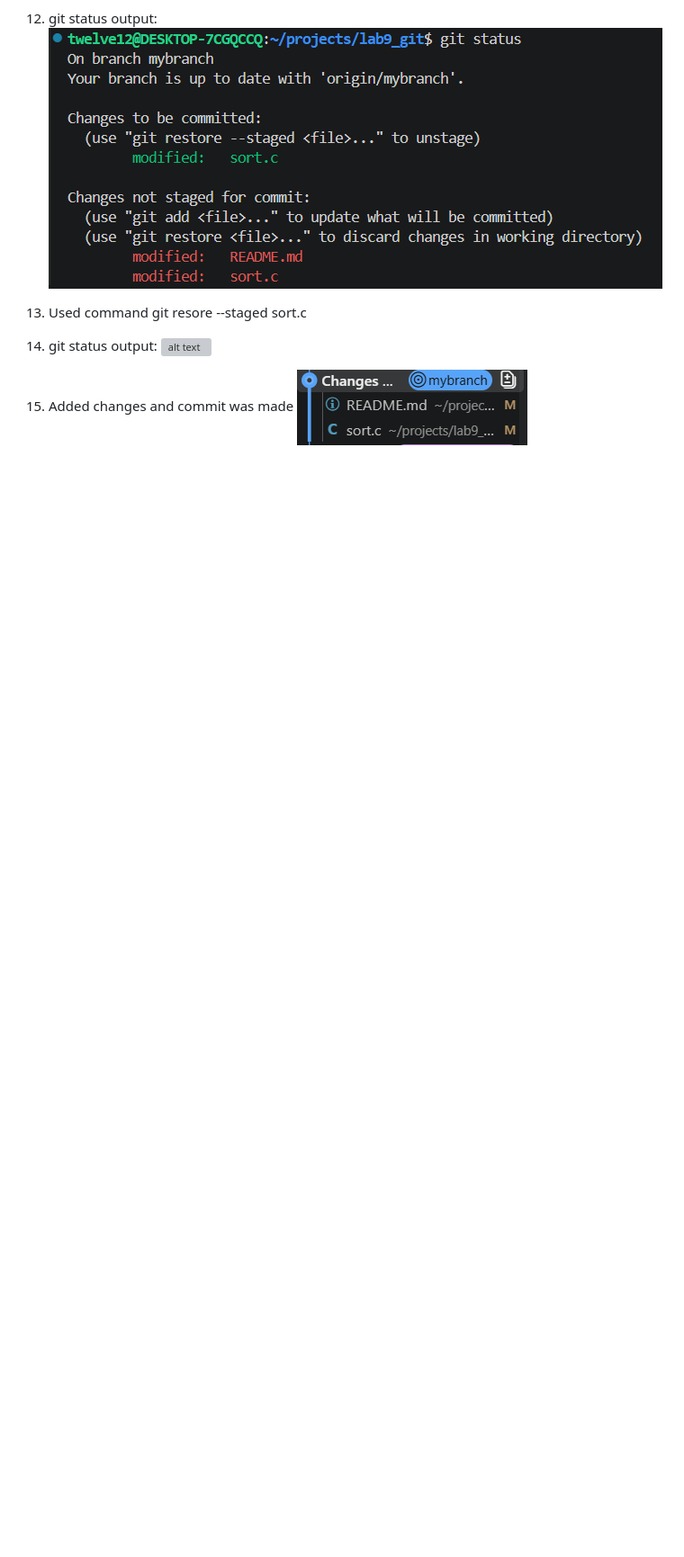
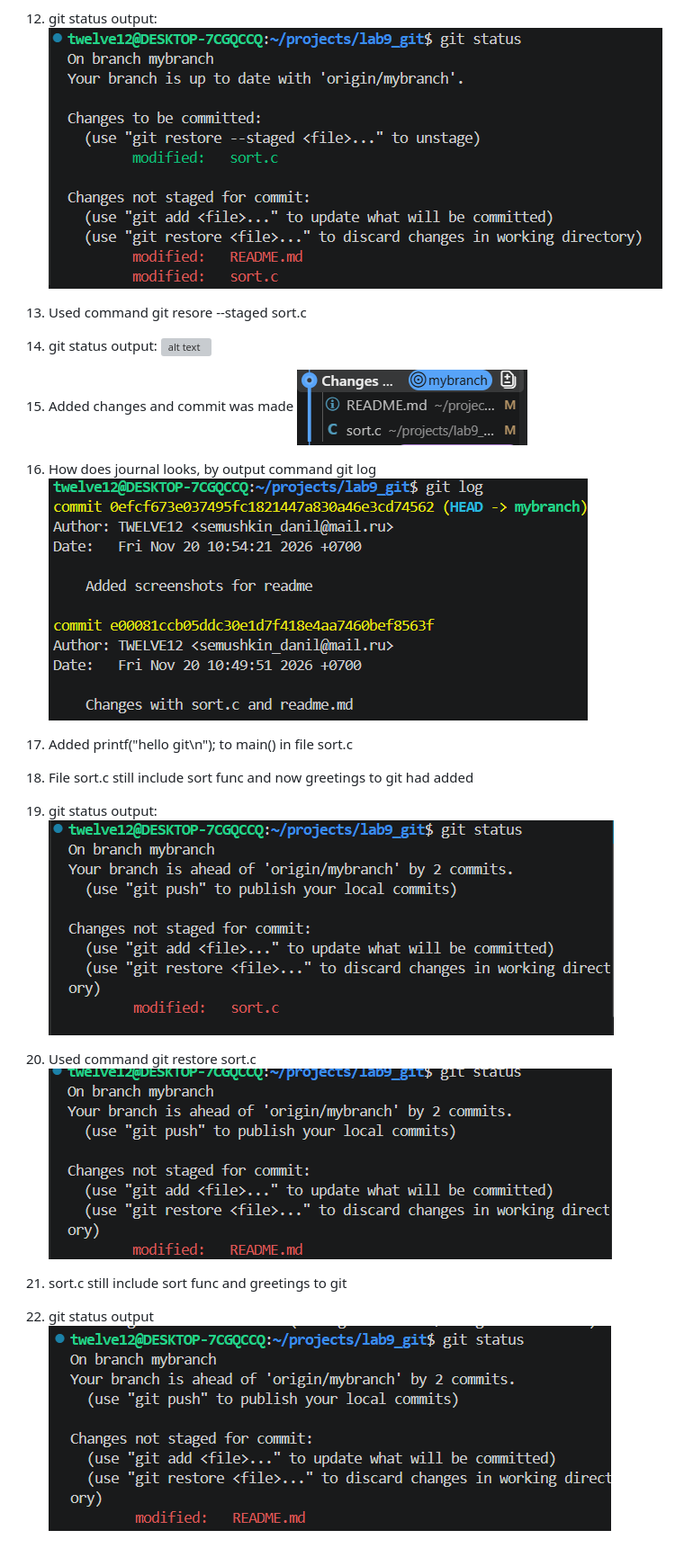
Before and after one commit to Sinioropomidoro/1st_project, a Markdown page: lab9_git/README.md, the part around the change. Shown at 90% size. Drawn GitHub-style; pictures changed too: lab9_git/image-33.png (added), lab9_git/image-34.png (added), lab9_git/image-35.png (added); blank space fills up the shorter version; grey boxes are pictures that could not be loaded.

Commit message:
Na 4 complite

```diff
--- a/lab9_git/README.md
+++ b/lab9_git/README.md
@@ -141,3 +141,21 @@ I'm just doing 9th lab
 
 15. Added changes and commit was made
 ![alt text](image-32.png)
+
+16. How does journal looks, by output command git log
+![alt text](image-33.png)
+
+17. Added printf("hello git\n"); to main() in file sort.c
+
+18. File sort.c still include sort func and now greetings to git had added
+
+19. git status output:
+![alt text](image-34.png)
+
+20. Used command git restore sort.c
+![alt text](image-35.png)
+
+21. sort.c still include sort func and greetings to git
+
+22. git status output
+![alt text](image-36.png)
```
